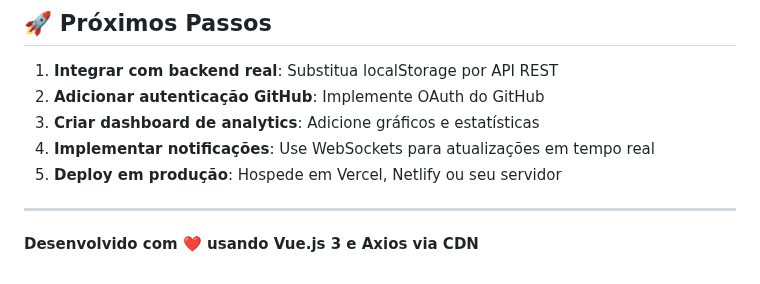
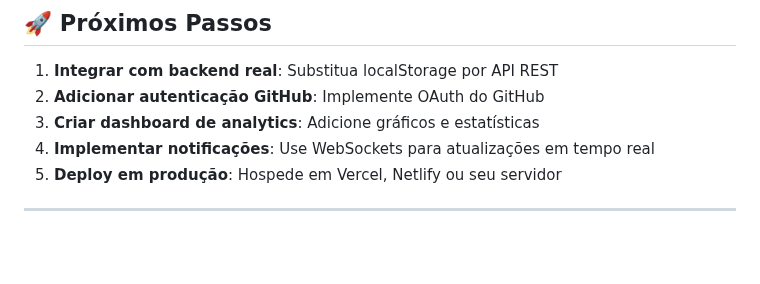
Before and after one commit to MateusMantovi/branchlift-vue.js, a Markdown page: README.md, the part around one of its changes. Rendered like a GitHub page; blank space fills up the shorter version.

Commit message:
fix: Arquivo.md ajuste padrão .md

```diff
--- a/README.md
+++ b/README.md
@@ -224,5 +225,3 @@ Este projeto é fornecido como está, sem garantias.
 5. **Deploy em produção**: Hospede em Vercel, Netlify ou seu servidor
 
 ---
-
-**Desenvolvido com ❤️ usando Vue.js 3 e Axios via CDN**
```
Also changed, not shown: other parts of README.md (+1 -0 lines).
